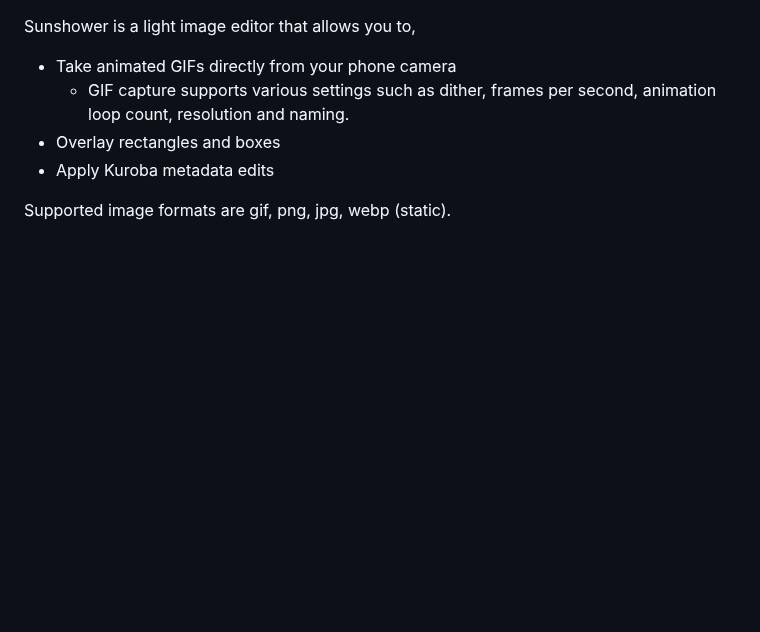
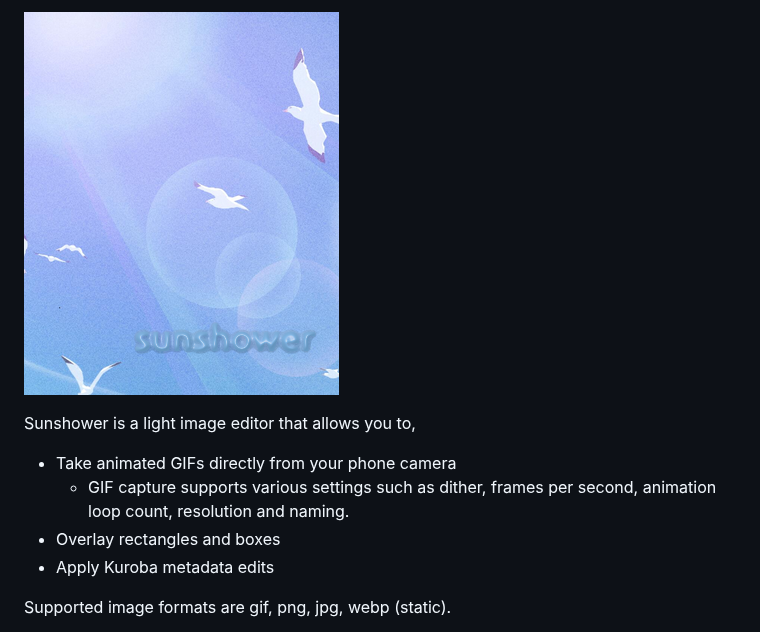
Before and after one commit to sky-cake/sunshower, a Markdown page: README.md, the part around the change. Rendered like a GitHub page; pictures changed too: logo.png (added); blank space fills up the shorter version.

```diff
--- a/README.md
+++ b/README.md
@@ -1,3 +1,5 @@
+![alt text](logo.png)
+
 Sunshower is a light image editor that allows you to,
 
 - Take animated GIFs directly from your phone camera
```
Also changed, not shown: 6 other files.
